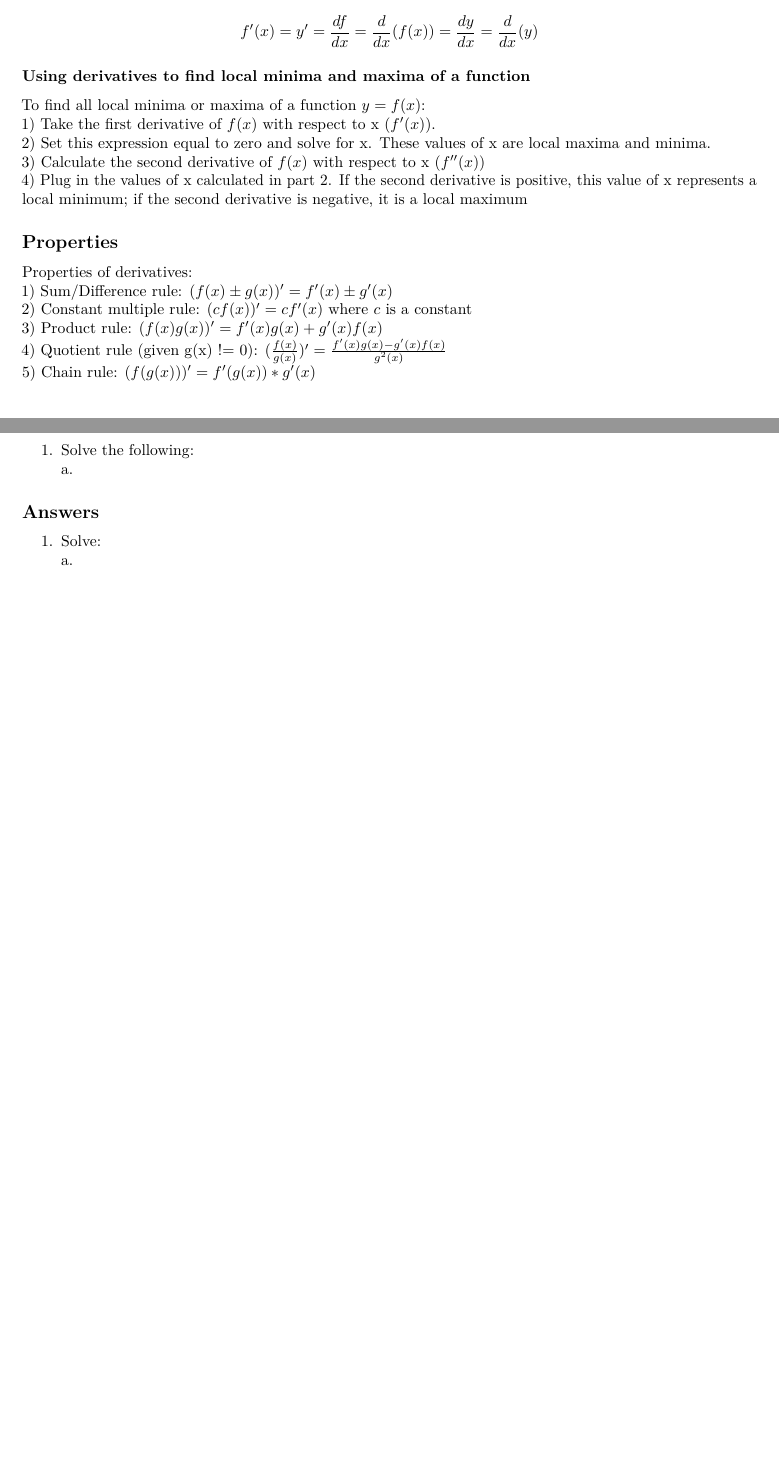
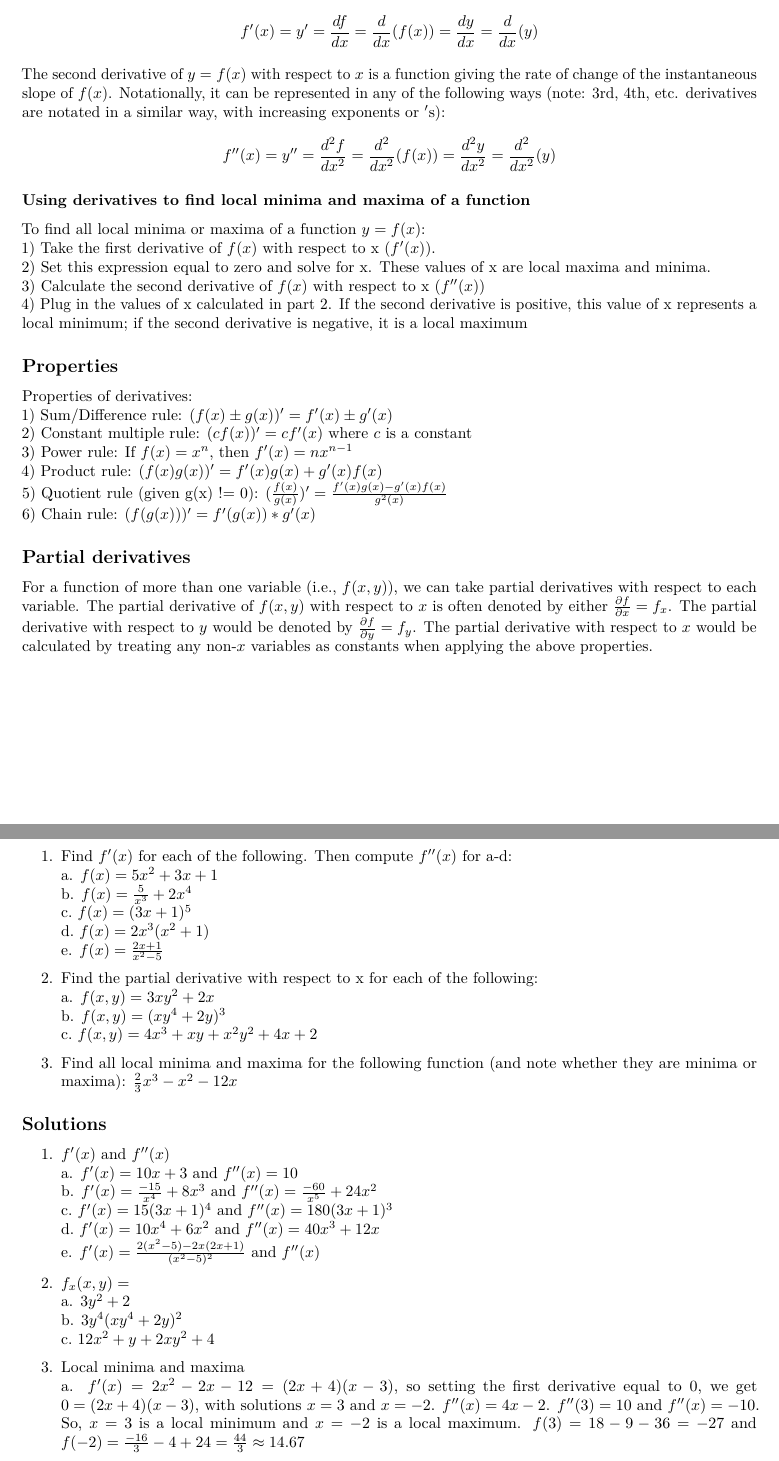
Before and after one commit to sophiesommer/A3SR-Welcome-Package, an R Markdown document (Math Review/Math Review Packet.Rmd): two parts of pages 7 and 8 of 16, joined at a grey line, cut so that both start at the same text, the shorter picture padded with empty space. Rendered offline with R 4.5, knitr and Pandoc, then LaTeX, with nearby package versions.

Commit message:
finish derivatives section

```diff
--- a/Math Review/Math Review Packet.Rmd
+++ b/Math Review/Math Review Packet.Rmd
@@ -336,6 +336,9 @@ $B=\begin{bmatrix}
 The derivative of a function $y=f(x)$ with respect to $x$ is defined as a function giving the instantaneous slope of $y=f(x)$ for any value $x$. Notationally, a derivative can be written in any of the following ways:
 $$f'(x)=y'=\frac{df}{dx}=\frac{d}{dx}(f(x))=\frac{dy}{dx}=\frac{d}{dx}(y)$$
 
+The second derivative of $y=f(x)$ with respect to $x$ is a function giving the rate of change of the instantaneous slope of $f(x)$. Notationally, it can be represented in any of the following ways (note: 3rd, 4th, etc. derivatives are notated in a similar way, with increasing exponents or $'$s):
+$$f''(x)=y''=\frac{d^2f}{dx^2}=\frac{d^2}{dx^2}(f(x))=\frac{d^2y}{dx^2}=\frac{d^2}{dx^2}(y)$$
+
 ### Using derivatives to find local minima and maxima of a function
 To find all local minima or maxima of a function $y=f(x)$:
   1) Take the first derivative of $f(x)$ with respect to x ($f'(x)$).
@@ -348,25 +351,51 @@ To find all local minima or maxima of a function $y=f(x)$:
 Properties of derivatives:
   1) Sum/Difference rule: $(f(x)\pm g(x))'=f'(x)\pm g'(x)$
   2) Constant multiple rule: $(cf(x))'=cf'(x)$ where $c$ is a constant
-  3) Product rule: $(f(x)g(x))' = f'(x)g(x) + g'(x)f(x)$
-  \newline
-  4) Quotient rule (given g(x) != 0): $(\frac{f(x)}{g(x)})' = \frac{f'(x)g(x) - g'(x)f(x)}{g^2(x)}$
-  \newline
-  5) Chain rule: $(f(g(x)))' = f'(g(x)) * g'(x)$
+  3) Power rule: If $f(x)=x^n$, then $f'(x)=nx^{n-1}$
+  4) Product rule: $(f(x)g(x))' = f'(x)g(x) + g'(x)f(x)$
+  5) Quotient rule (given g(x) != 0): $(\frac{f(x)}{g(x)})' = \frac{f'(x)g(x) - g'(x)f(x)}{g^2(x)}$
+  6) Chain rule: $(f(g(x)))' = f'(g(x)) * g'(x)$
+
+## Partial derivatives
+
+For a function of more than one variable (i.e., $f(x,y)$), we can take partial derivatives with respect to each variable. The partial derivative of $f(x,y)$ with respect to $x$ is often denoted by either $\frac{\partial f}{\partial x}=f_x$. The partial derivative with respect to $y$ would be denoted by $\frac{\partial f}{\partial y}=f_y$. The partial derivative with respect to $x$ would be calculated by treating any non-$x$ variables as constants when applying the above properties.
 
 
 \pagebreak
 
 ## Practice Problems
 
-  1. Solve the following:
-    a.
+  1. Find $f'(x)$ for each of the following. Then compute $f''(x)$ for a-d:
+    a. $f(x)=5x^2+3x+1$
+    b. $f(x)=\frac{5}{x^3}+2x^4$
+    c. $f(x)=(3x+1)^5$
+    d. $f(x)=2x^{3}(x^2+1)$
+    e. $f(x)=\frac{2x+1}{x^2-5}$
+
+  2. Find the partial derivative with respect to x for each of the following:
+    a. $f(x,y)=3xy^2+2x$
+    b. $f(x,y)=(xy^4+2y)^3$
+    c. $f(x,y)=4x^3+xy+x^2y^2+4x+2$
+
+  3. Find all local minima and maxima for the following function (and note whether they are minima or maxima): $\frac{2}{3}x^3-x^2-12x$
 
 
-## Answers
+## Solutions
 
-  1. Solve:
-    a.
+  1. $f'(x)$ and $f''(x)$
+    a. $f'(x)=10x+3$ and $f''(x)=10$
+    b. $f'(x)=\frac{-15}{x^4}+8x^3$ and $f''(x)= \frac{-60}{x^5}+24x^2$
+    c. $f'(x)=15(3x+1)^4$ and $f''(x)=180(3x+1)^3$
+    d. $f'(x)=10x^4+6x^2$ and $f''(x)=40x^3+12x$
+    e. $f'(x)=\frac{2(x^2-5)-2x(2x+1)}{(x^2-5)^2}$ and $f''(x)$
+
+  2. $f_x(x,y)=$
+    a. $3y^2+2$
+    b. $3y^4(xy^4+2y)^2$
+    c. $12x^2+y+2xy^2+4$
+
+  3. Local minima and maxima
+    a. $f'(x)=2x^2-2x-12=(2x+4)(x-3)$, so setting the first derivative equal to $0$, we get $0=(2x+4)(x-3)$, with solutions $x=3$ and $x=-2$. $f''(x)=4x-2$. $f''(3)=10$ and $f''(x)=-10$. So, $x=3$ is a local minimum and $x=-2$ is a local maximum. $f(3)=18-9-36=-27$ and $f(-2)=\frac{-16}{3}-4+24=\frac{44}{3}\approx 14.67$
 
 
 \pagebreak
```
Also changed, not shown: Math Review/Math_Review_Packet.pdf.
